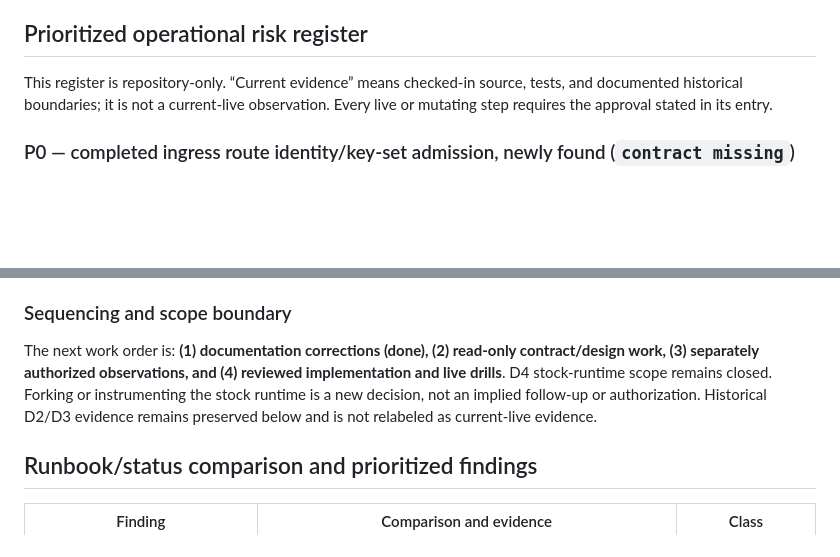
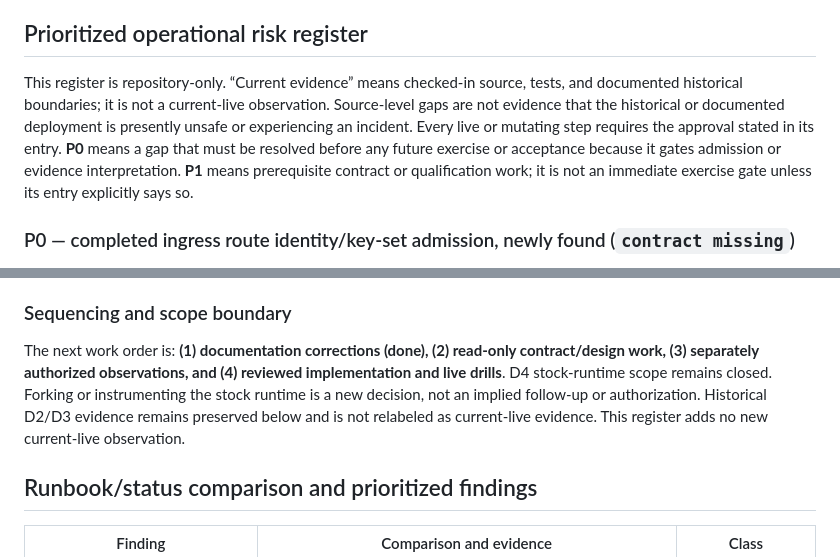
Before and after one commit to burggraf/highly-available-trailbase, a Markdown page: docs/plans/2026-09-10-d0-d3-operational-readiness-audit-findings.md, 2 parts joined by grey strips. GitHub-like rendering; blank space fills up the shorter version.

Commit message:
docs: clarify Task3 risk gate semantics

```diff
--- a/docs/plans/2026-09-10-d0-d3-operational-readiness-audit-findings.md
+++ b/docs/plans/2026-09-10-d0-d3-operational-readiness-audit-findings.md
@@ -82,7 +82,7 @@ The source-level `inspect_cold()` function is observational, but the installed d
 
 ## Prioritized operational risk register
 
-This register is repository-only. “Current evidence” means checked-in source, tests, and documented historical boundaries; it is not a current-live observation. Every live or mutating step requires the approval stated in its entry.
+This register is repository-only. “Current evidence” means checked-in source, tests, and documented historical boundaries; it is not a current-live observation. Source-level gaps are not evidence that the historical or documented deployment is presently unsafe or experiencing an incident. Every live or mutating step requires the approval stated in its entry. **P0** means a gap that must be resolved before any future exercise or acceptance because it gates admission or evidence interpretation. **P1** means prerequisite contract or qualification work; it is not an immediate exercise gate unless its entry explicitly says so.
 
 ### P0 — completed ingress route identity/key-set admission, newly found (`contract missing`)
 
@@ -149,7 +149,7 @@ This register is repository-only. “Current evidence” means checked-in source
 
 ### Sequencing and scope boundary
 
-The next work order is: **(1) documentation corrections (done), (2) read-only contract/design work, (3) separately authorized observations, and (4) reviewed implementation and live drills**. D4 stock-runtime scope remains closed. Forking or instrumenting the stock runtime is a new decision, not an implied follow-up or authorization. Historical D2/D3 evidence remains preserved below and is not relabeled as current-live evidence.
+The next work order is: **(1) documentation corrections (done), (2) read-only contract/design work, (3) separately authorized observations, and (4) reviewed implementation and live drills**. D4 stock-runtime scope remains closed. Forking or instrumenting the stock runtime is a new decision, not an implied follow-up or authorization. Historical D2/D3 evidence remains preserved below and is not relabeled as current-live evidence. This register adds no new current-live observation.
 
 ## Runbook/status comparison and prioritized findings
 
```
Also changed, not shown: docs/status.md (+1 -1 lines).
